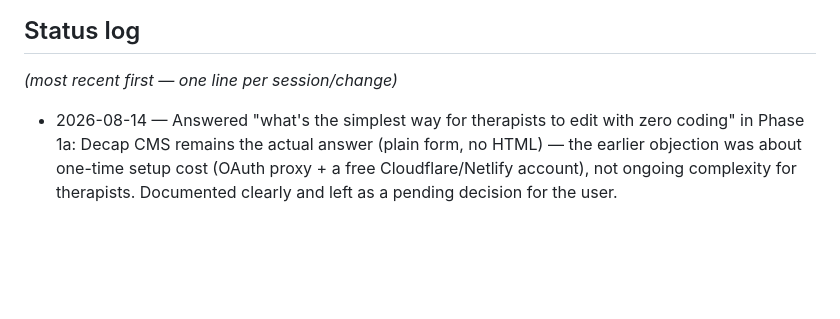
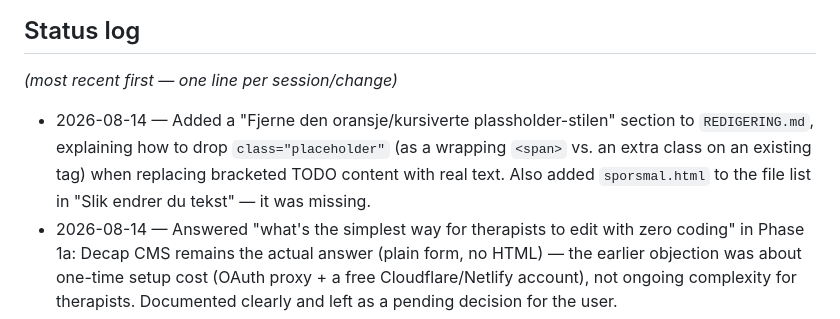
Before and after one commit to theavage/PhansyPhysio, a Markdown page: agent/PLAN.md, the part around the change. Drawn GitHub-style; blank space fills up the shorter version.

```diff
--- a/agent/PLAN.md
+++ b/agent/PLAN.md
@@ -113,6 +113,7 @@ Once that one-time setup is done, the therapists never see or deal with any of t
 ## Status log
 _(most recent first — one line per session/change)_
 
+- 2026-08-14 — Added a "Fjerne den oransje/kursiverte plassholder-stilen" section to `REDIGERING.md`, explaining how to drop `class="placeholder"` (as a wrapping `<span>` vs. an extra class on an existing tag) when replacing bracketed TODO content with real text. Also added `sporsmal.html` to the file list in "Slik endrer du tekst" — it was missing.
 - 2026-08-14 — Answered "what's the simplest way for therapists to edit with zero coding" in Phase 1a: Decap CMS remains the actual answer (plain form, no HTML) — the earlier objection was about one-time setup cost (OAuth proxy + a free Cloudflare/Netlify account), not ongoing complexity for therapists. Documented clearly and left as a pending decision for the user.
 - 2026-08-14 — Added a top-level "Launch checklist" section consolidating everything still outstanding (DNS, placeholder content, logo, nice-to-haves) in one scannable list. Fixed two small inconsistencies found while reviewing: homepage meta description still said the old badge text ("Terapeuter..." vs the actual "Fysioterapeuter..."), and therapist email placeholders in `fysioterapeuter.html` used a dash (`nesttuntorget-fysioterapi.no`) that didn't match the real domain.
 - 2026-08-14 — Hero image fade pushed further per follow-up feedback: reduced opacity (0.6) and widened/softened the mask gradient so it reads as an ambient background element on the right side rather than a distinct framed photo.
```
Also changed, not shown: REDIGERING.md (+28 -0 lines).
